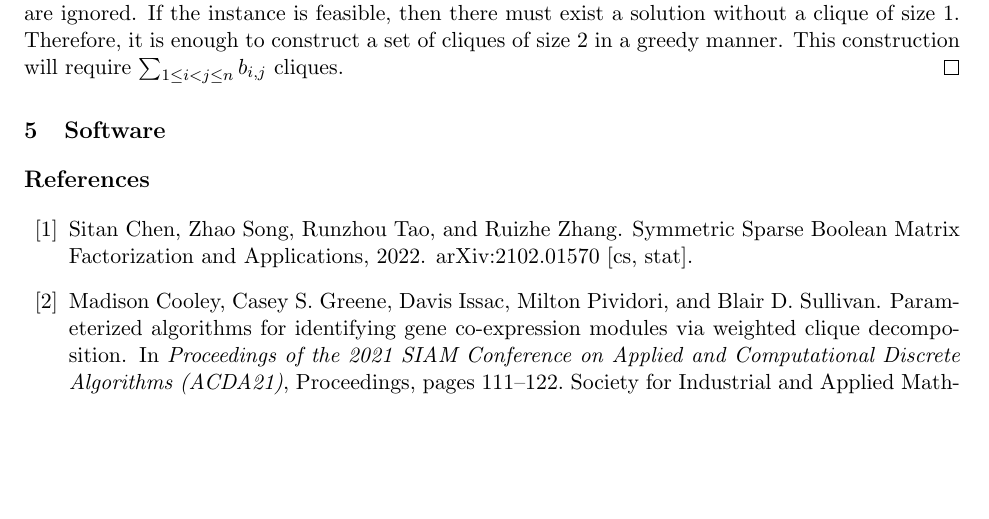
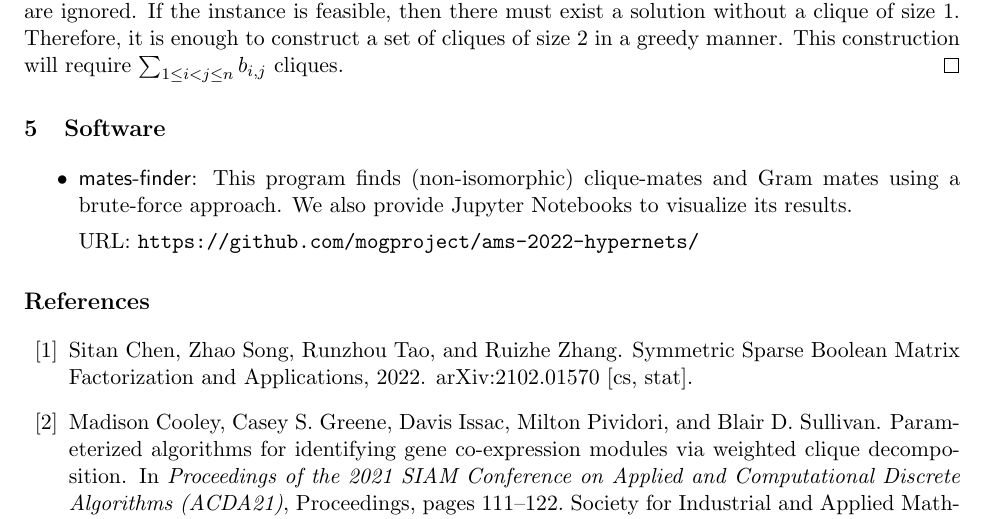
Before and after one commit to mogproject/ams-2022-hypernets, a LaTeX document (report/main.tex): part of page 5 of 7, cut so that both start at the same text, the shorter picture padded with empty space. Compiled offline with pdfLaTeX.

Commit message:
Add Section 5

```diff
--- a/report/main.tex
+++ b/report/main.tex
@@ -275,8 +275,13 @@ Is the $7 \times 7$ example in Kim and Kirkland \cite{Kirkland} the smallest gra
 \input{04_hardness.tex}
 
 \section{Software}
+\begin{itemize}
+  \item \textsf{mates-finder}: This program finds (non-isomorphic) clique-mates and Gram mates using a brute-force approach.
+  We also provide Jupyter Notebooks to visualize its results.
 
-%TODO[Yo]
+  URL: \texttt{https://github.com/mogproject/ams-2022-hypernets/}
+
+\end{itemize}
 
 \bibliographystyle{plain}
 \bibliography{refs}
```
